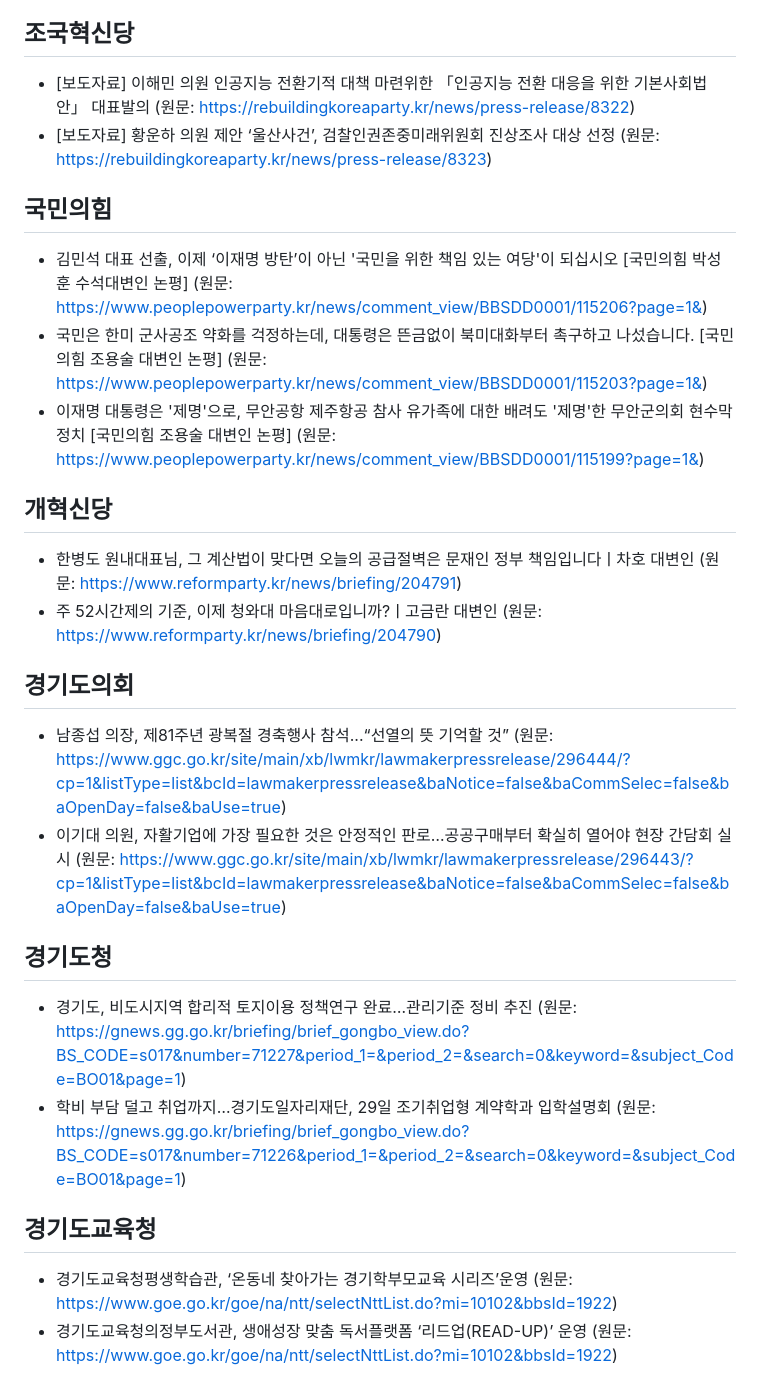
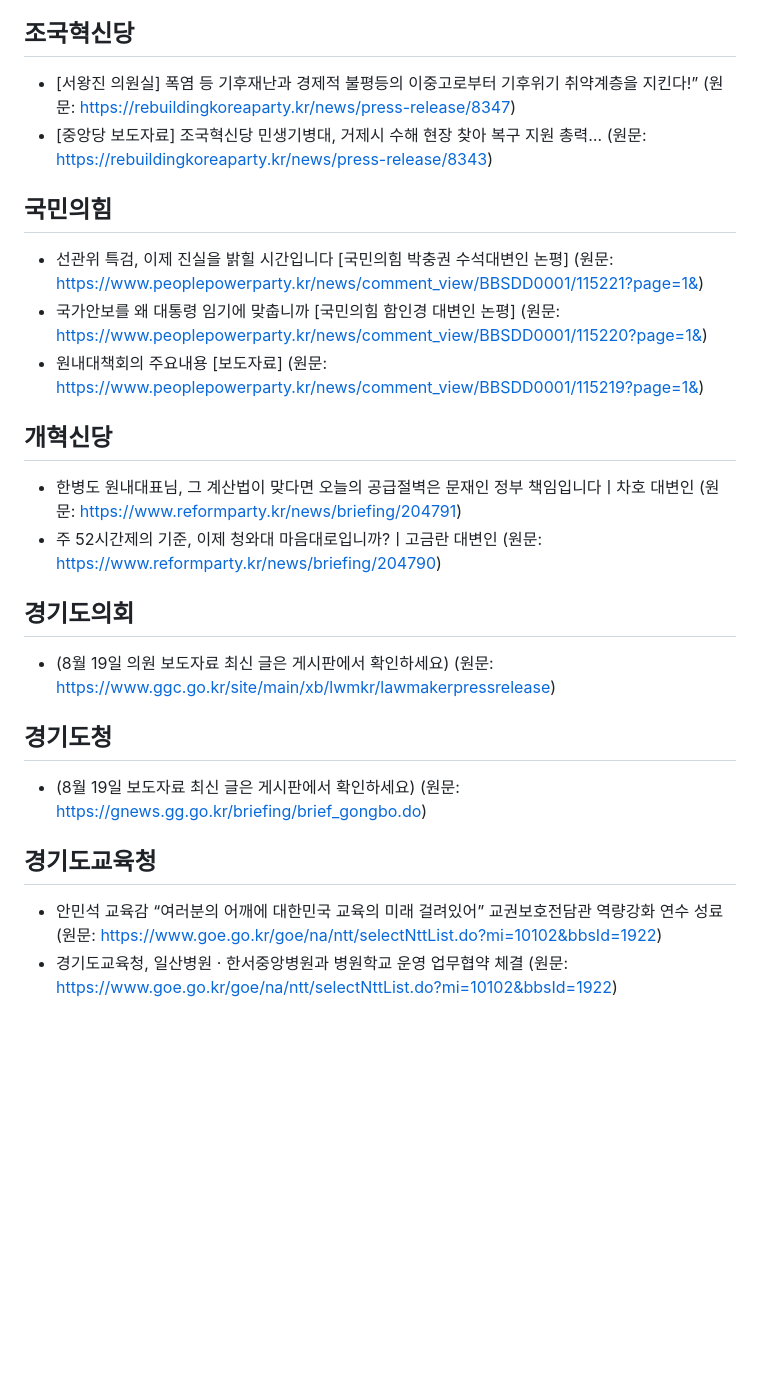
Before and after one commit to hy9510-collab/party-briefing, a Markdown page: 정당정책_오늘내용.md, the part around one of its changes. Drawn GitHub-style; blank space fills up the shorter version.

```diff
--- a/정당정책_오늘내용.md
+++ b/정당정책_오늘내용.md
@@ -28,26 +28,24 @@
 - [임세은 선임부대변인] 언론의 검증을 소송으로 ‘입틀막’ 하려는 오세훈 시장, 서울시 예산이 개인 쌈지돈입니까 (원문: https://theminjoo.kr/main/sub/news/view.php?sno=0&brd=11&post=1219067&search=)
 
 ## 조국혁신당
-- [보도자료] 이해민 의원 인공지능 전환기적 대책 마련위한 「인공지능 전환 대응을 위한 기본사회법안」 대표발의 (원문: https://rebuildingkoreaparty.kr/news/press-release/8322)
-- [보도자료] 황운하 의원 제안 ‘울산사건’, 검찰인권존중미래위원회 진상조사 대상 선정 (원문: https://rebuildingkoreaparty.kr/news/press-release/8323)
+- [서왕진 의원실] 폭염 등 기후재난과 경제적 불평등의 이중고로부터 기후위기 취약계층을 지킨다!” (원문: https://rebuildingkoreaparty.kr/news/press-release/8347)
+- [중앙당 보도자료] 조국혁신당 민생기병대, 거제시 수해 현장 찾아 복구 지원 총력… (원문: https://rebuildingkoreaparty.kr/news/press-release/8343)
 
 ## 국민의힘
-- 김민석 대표 선출, 이제 ‘이재명 방탄’이 아닌 '국민을 위한 책임 있는 여당'이 되십시오 [국민의힘 박성훈 수석대변인 논평] (원문: https://www.peoplepowerparty.kr/news/comment_view/BBSDD0001/115206?page=1&)
-- 국민은 한미 군사공조 약화를 걱정하는데, 대통령은 뜬금없이 북미대화부터 촉구하고 나섰습니다. [국민의힘 조용술 대변인 논평] (원문: https://www.peoplepowerparty.kr/news/comment_view/BBSDD0001/115203?page=1&)
-- 이재명 대통령은 '제명'으로, 무안공항 제주항공 참사 유가족에 대한 배려도 '제명'한 무안군의회 현수막 정치 [국민의힘 조용술 대변인 논평] (원문: https://www.peoplepowerparty.kr/news/comment_view/BBSDD0001/115199?page=1&)
+- 선관위 특검, 이제 진실을 밝힐 시간입니다 [국민의힘 박충권 수석대변인 논평] (원문: https://www.peoplepowerparty.kr/news/comment_view/BBSDD0001/115221?page=1&)
+- 국가안보를 왜 대통령 임기에 맞춥니까 [국민의힘 함인경 대변인 논평] (원문: https://www.peoplepowerparty.kr/news/comment_view/BBSDD0001/115220?page=1&)
+- 원내대책회의 주요내용 [보도자료] (원문: https://www.peoplepowerparty.kr/news/comment_view/BBSDD0001/115219?page=1&)
 
 ## 개혁신당
 - 한병도 원내대표님, 그 계산법이 맞다면 오늘의 공급절벽은 문재인 정부 책임입니다ㅣ차호 대변인 (원문: https://www.reformparty.kr/news/briefing/204791)
 - 주 52시간제의 기준, 이제 청와대 마음대로입니까?ㅣ고금란 대변인 (원문: https://www.reformparty.kr/news/briefing/204790)
 
 ## 경기도의회
-- 남종섭 의장, 제81주년 광복절 경축행사 참석...“선열의 뜻 기억할 것” (원문: https://www.ggc.go.kr/site/main/xb/lwmkr/lawmakerpressrelease/296444/?cp=1&listType=list&bcId=lawmakerpressrelease&baNotice=false&baCommSelec=false&baOpenDay=false&baUse=true)
-- 이기대 의원, 자활기업에 가장 필요한 것은 안정적인 판로…공공구매부터 확실히 열어야 현장 간담회 실시 (원문: https://www.ggc.go.kr/site/main/xb/lwmkr/lawmakerpressrelease/296443/?cp=1&listType=list&bcId=lawmakerpressrelease&baNotice=false&baCommSelec=false&baOpenDay=false&baUse=true)
+- (8월 19일 의원 보도자료 최신 글은 게시판에서 확인하세요) (원문: https://www.ggc.go.kr/site/main/xb/lwmkr/lawmakerpressrelease)
 
 ## 경기도청
-- 경기도, 비도시지역 합리적 토지이용 정책연구 완료…관리기준 정비 추진 (원문: https://gnews.gg.go.kr/briefing/brief_gongbo_view.do?BS_CODE=s017&number=71227&period_1=&period_2=&search=0&keyword=&subject_Code=BO01&page=1)
-- 학비 부담 덜고 취업까지…경기도일자리재단, 29일 조기취업형 계약학과 입학설명회 (원문: https://gnews.gg.go.kr/briefing/brief_gongbo_view.do?BS_CODE=s017&number=71226&period_1=&period_2=&search=0&keyword=&subject_Code=BO01&page=1)
+- (8월 19일 보도자료 최신 글은 게시판에서 확인하세요) (원문: https://gnews.gg.go.kr/briefing/brief_gongbo.do)
 
 ## 경기도교육청
-- 경기도교육청평생학습관, ‘온동네 찾아가는 경기학부모교육 시리즈’운영 (원문: https://www.goe.go.kr/goe/na/ntt/selectNttList.do?mi=10102&bbsId=1922)
-- 경기도교육청의정부도서관, 생애성장 맞춤 독서플랫폼 ‘리드업(READ-UP)’ 운영 (원문: https://www.goe.go.kr/goe/na/ntt/selectNttList.do?mi=10102&bbsId=1922)
+- 안민석 교육감 “여러분의 어깨에 대한민국 교육의 미래 걸려있어” 교권보호전담관 역량강화 연수 성료 (원문: https://www.goe.go.kr/goe/na/ntt/selectNttList.do?mi=10102&bbsId=1922)
+- 경기도교육청, 일산병원 ‧ 한서중앙병원과 병원학교 운영 업무협약 체결 (원문: https://www.goe.go.kr/goe/na/ntt/selectNttList.do?mi=10102&bbsId=1922)
```
Also changed, not shown: other parts of 정당정책_오늘내용.md (+9 -9 lines).
